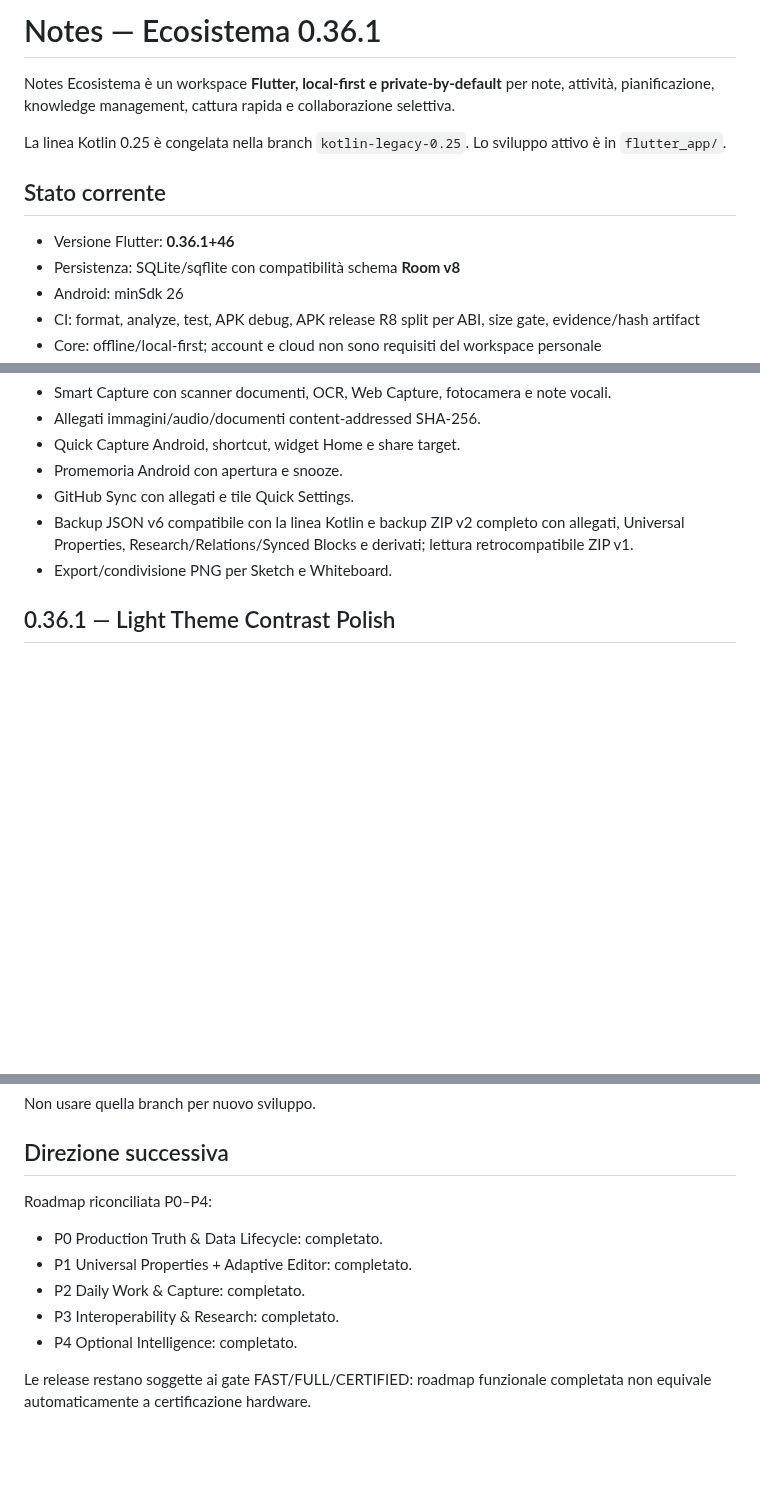
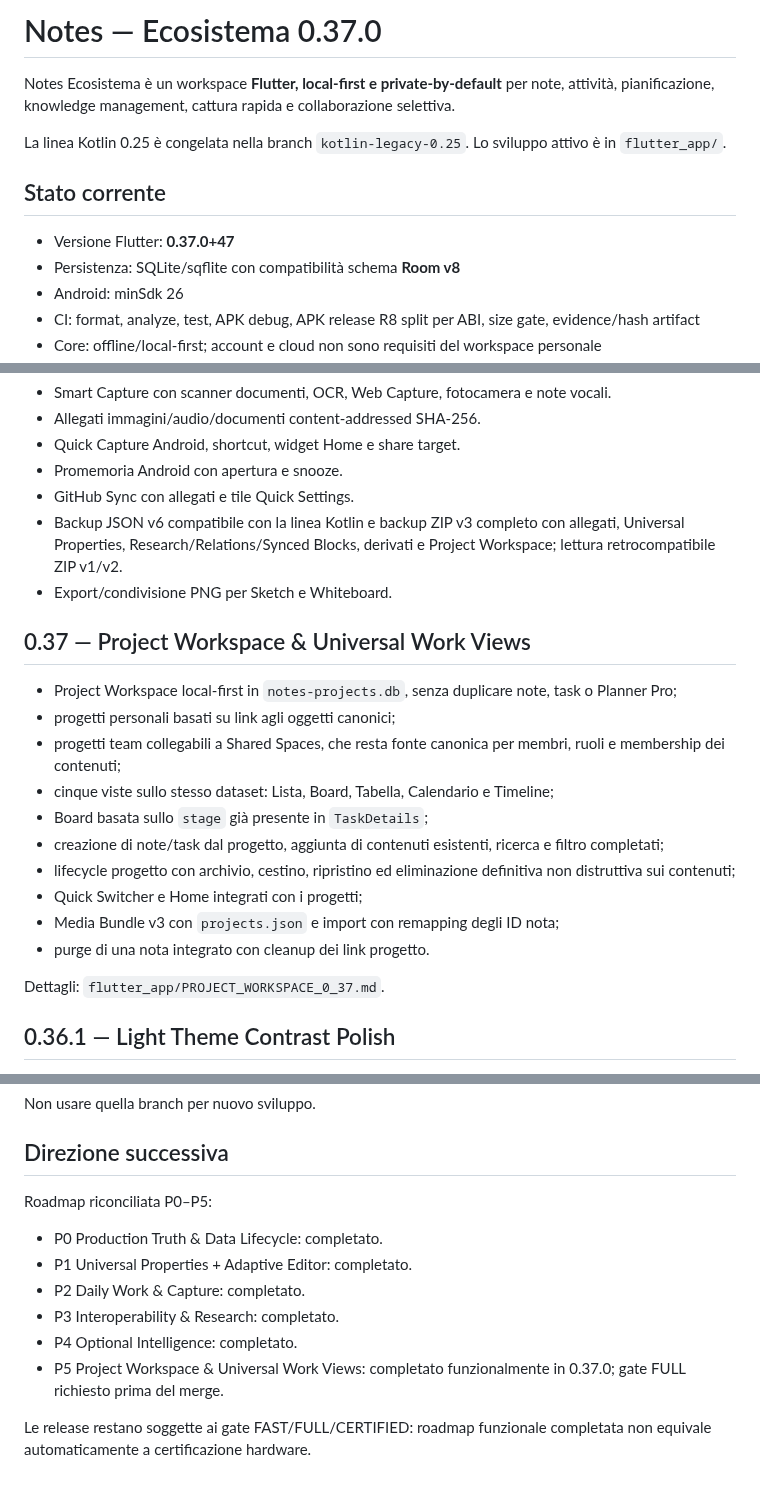
Before and after one commit to riccardopinato/Notes-Ecosistema, a Markdown page: README.md, 3 parts joined by grey strips. Rendered like a GitHub page; blank space fills up the shorter version.

Commit message:
docs(p5): update README for 0.37 Project Workspace

```diff
--- a/README.md
+++ b/README.md
@@ -1,4 +1,4 @@
-# Notes — Ecosistema 0.36.1
+# Notes — Ecosistema 0.37.0
 
 Notes Ecosistema è un workspace **Flutter, local-first e private-by-default** per note, attività, pianificazione, knowledge management, cattura rapida e collaborazione selettiva.
 
@@ -6,7 +6,7 @@ La linea Kotlin 0.25 è congelata nella branch `kotlin-legacy-0.25`. Lo sviluppo
 
 ## Stato corrente
 
-- Versione Flutter: **0.36.1+46**
+- Versione Flutter: **0.37.0+47**
 - Persistenza: SQLite/sqflite con compatibilità schema **Room v8**
 - Android: minSdk 26
 - CI: format, analyze, test, APK debug, APK release R8 split per ABI, size gate, evidence/hash artifact
@@ -27,8 +27,23 @@ La linea Kotlin 0.25 è congelata nella branch `kotlin-legacy-0.25`. Lo sviluppo
 - Quick Capture Android, shortcut, widget Home e share target.
 - Promemoria Android con apertura e snooze.
 - GitHub Sync con allegati e tile Quick Settings.
-- Backup JSON v6 compatibile con la linea Kotlin e backup ZIP v2 completo con allegati, Universal Properties, Research/Relations/Synced Blocks e derivati; lettura retrocompatibile ZIP v1.
+- Backup JSON v6 compatibile con la linea Kotlin e backup ZIP v3 completo con allegati, Universal Properties, Research/Relations/Synced Blocks, derivati e Project Workspace; lettura retrocompatibile ZIP v1/v2.
 - Export/condivisione PNG per Sketch e Whiteboard.
+
+## 0.37 — Project Workspace & Universal Work Views
+
+- Project Workspace local-first in `notes-projects.db`, senza duplicare note, task o Planner Pro;
+- progetti personali basati su link agli oggetti canonici;
+- progetti team collegabili a Shared Spaces, che resta fonte canonica per membri, ruoli e membership dei contenuti;
+- cinque viste sullo stesso dataset: Lista, Board, Tabella, Calendario e Timeline;
+- Board basata sullo `stage` già presente in `TaskDetails`;
+- creazione di note/task dal progetto, aggiunta di contenuti esistenti, ricerca e filtro completati;
+- lifecycle progetto con archivio, cestino, ripristino ed eliminazione definitiva non distruttiva sui contenuti;
+- Quick Switcher e Home integrati con i progetti;
+- Media Bundle v3 con `projects.json` e import con remapping degli ID nota;
+- purge di una nota integrato con cleanup dei link progetto.
+
+Dettagli: `flutter_app/PROJECT_WORKSPACE_0_37.md`.
 
 ## 0.36.1 — Light Theme Contrast Polish
 
@@ -177,12 +192,13 @@ Non usare quella branch per nuovo sviluppo.
 
 ## Direzione successiva
 
-Roadmap riconciliata P0–P4:
+Roadmap riconciliata P0–P5:
 
 - P0 Production Truth & Data Lifecycle: completato.
 - P1 Universal Properties + Adaptive Editor: completato.
 - P2 Daily Work & Capture: completato.
 - P3 Interoperability & Research: completato.
 - P4 Optional Intelligence: completato.
+- P5 Project Workspace & Universal Work Views: completato funzionalmente in 0.37.0; gate FULL richiesto prima del merge.
 
 Le release restano soggette ai gate FAST/FULL/CERTIFIED: roadmap funzionale completata non equivale automaticamente a certificazione hardware.
```
